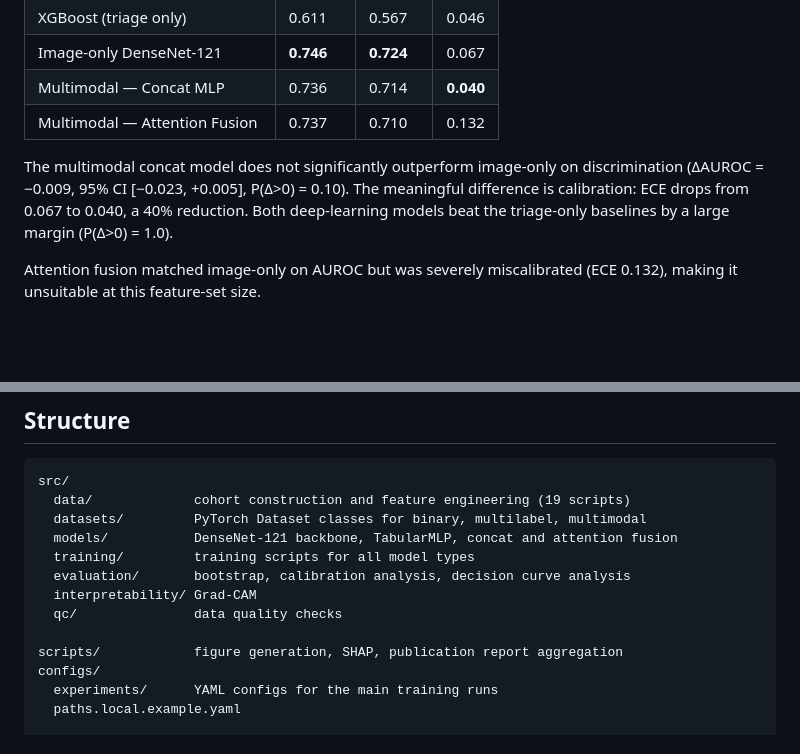
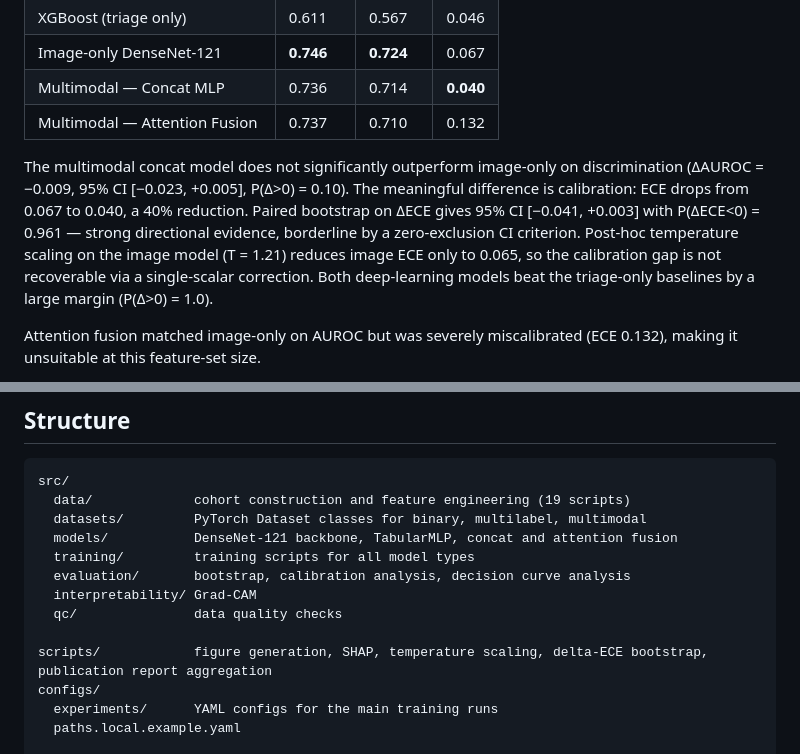
Before and after one commit to wa5rx3/MultiModalPneumonia, a Markdown page: README.md, 2 parts joined by grey strips. Drawn GitHub-style; blank space fills up the shorter version.

Commit message:
document delta-ECE bootstrap and temperature scaling in readme

```diff
--- a/README.md
+++ b/README.md
@@ -22,7 +22,7 @@ Test set metrics (`u_ignore` label policy, 2,000-replicate patient-level paired
 | Multimodal — Concat MLP | 0.736 | 0.714 | **0.040** |
 | Multimodal — Attention Fusion | 0.737 | 0.710 | 0.132 |
 
-The multimodal concat model does not significantly outperform image-only on discrimination (ΔAUROC = −0.009, 95% CI [−0.023, +0.005], P(Δ>0) = 0.10). The meaningful difference is calibration: ECE drops from 0.067 to 0.040, a 40% reduction. Both deep-learning models beat the triage-only baselines by a large margin (P(Δ>0) = 1.0).
+The multimodal concat model does not significantly outperform image-only on discrimination (ΔAUROC = −0.009, 95% CI [−0.023, +0.005], P(Δ>0) = 0.10). The meaningful difference is calibration: ECE drops from 0.067 to 0.040, a 40% reduction. Paired bootstrap on ΔECE gives 95% CI [−0.041, +0.003] with P(ΔECE<0) = 0.961 — strong directional evidence, borderline by a zero-exclusion CI criterion. Post-hoc temperature scaling on the image model (T = 1.21) reduces image ECE only to 0.065, so the calibration gap is not recoverable via a single-scalar correction. Both deep-learning models beat the triage-only baselines by a large margin (P(Δ>0) = 1.0).
 
 Attention fusion matched image-only on AUROC but was severely miscalibrated (ECE 0.132), making it unsuitable at this feature-set size.
 
@@ -44,7 +44,7 @@ src/
   interpretability/ Grad-CAM
   qc/               data quality checks
 
-scripts/            figure generation, SHAP, publication report aggregation
+scripts/            figure generation, SHAP, temperature scaling, delta-ECE bootstrap, publication report aggregation
 configs/
   experiments/      YAML configs for the main training runs
   paths.local.example.yaml
```
